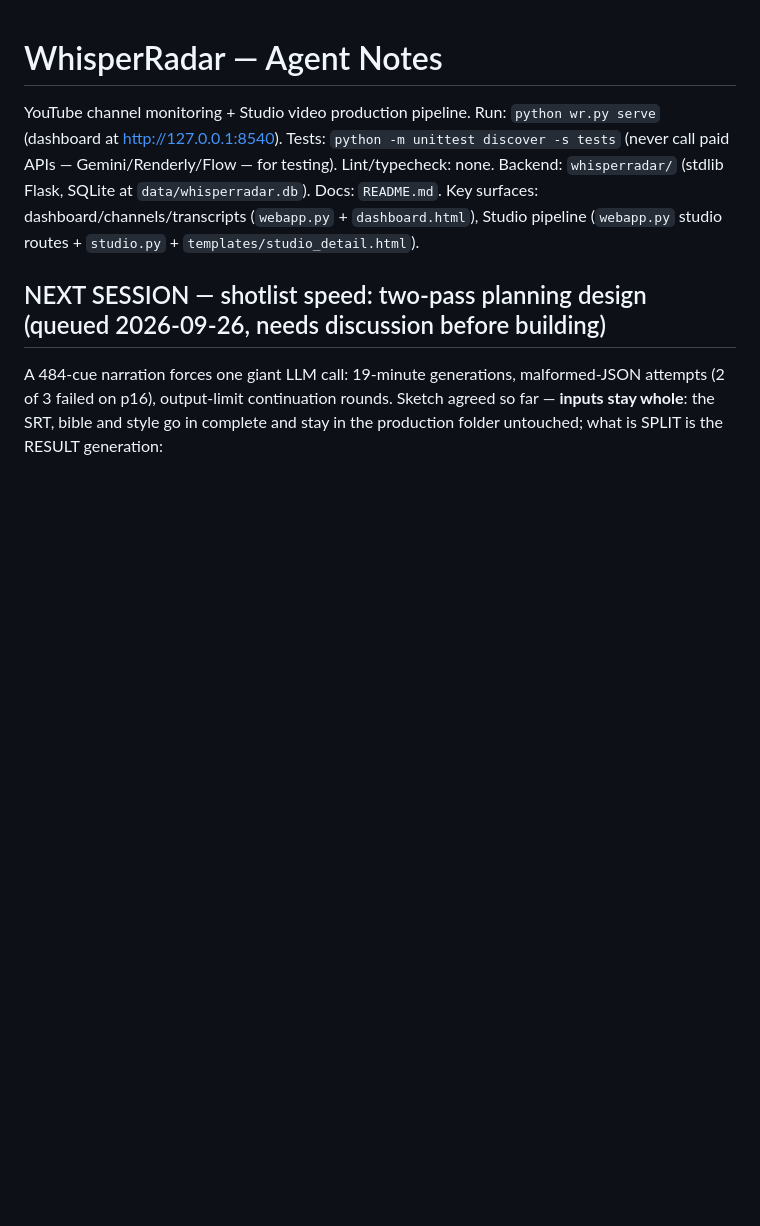
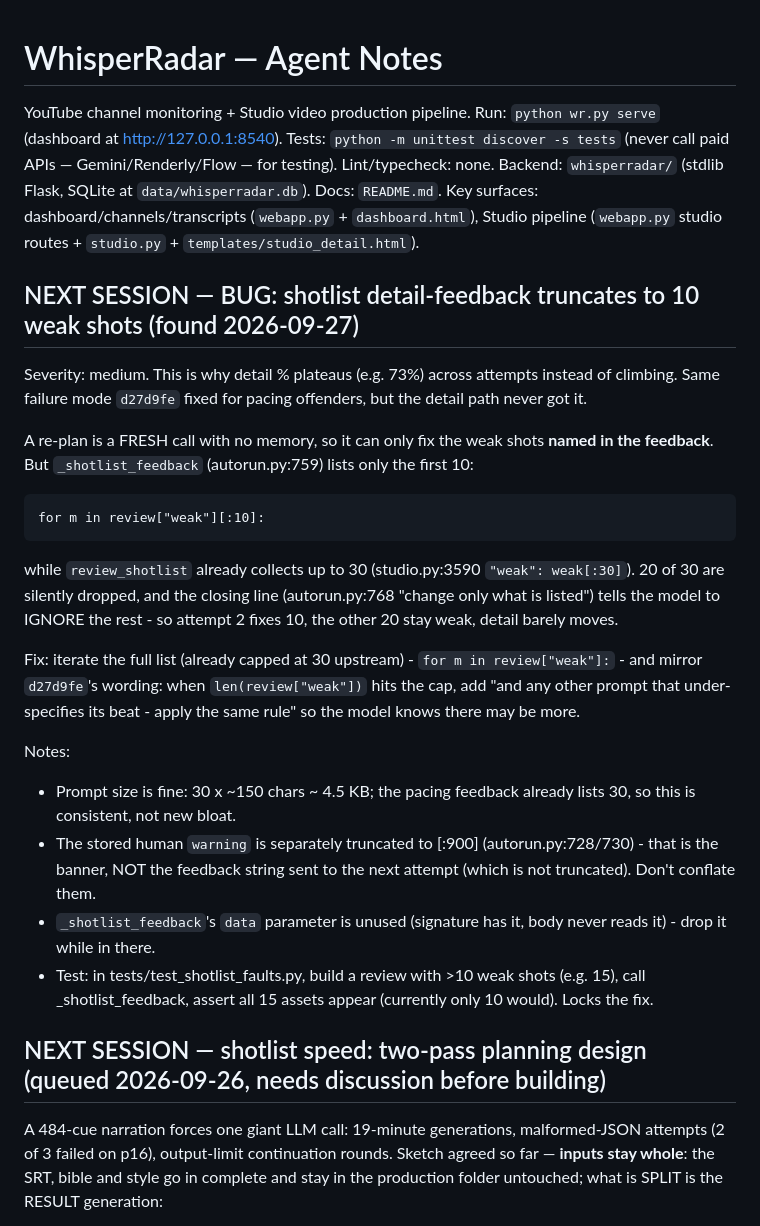
Before and after one commit to kennydodo/WhisperRadar, a Markdown page: AGENTS.md, the part around the change. Rendered like a GitHub page; blank space fills up the shorter version.

Commit message:
Notes: hand off the detail-feedback [:10] cap bug for next session
The shotlist re-plan feedback lists only the first 10 weak shots while
review_shotlist collects up to 30, and the closing line tells the model
to change only what is listed - so detail plateaus across attempts. Same
memoryless-whack-a-mole class d27d9fe fixed for pacing. Full brief with
line numbers, fix, edge cases and a test in AGENTS.md.

```diff
--- a/AGENTS.md
+++ b/AGENTS.md
@@ -4,6 +4,40 @@ YouTube channel monitoring + Studio video production pipeline.
 Run: `python wr.py serve` (dashboard at http://127.0.0.1:8540). Tests: `python -m unittest discover -s tests` (never call paid APIs — Gemini/Renderly/Flow — for testing).
 Lint/typecheck: none. Backend: `whisperradar/` (stdlib Flask, SQLite at `data/whisperradar.db`).
 Docs: `README.md`. Key surfaces: dashboard/channels/transcripts (`webapp.py` + `dashboard.html`), Studio pipeline (`webapp.py` studio routes + `studio.py` + `templates/studio_detail.html`).
+
+## NEXT SESSION — BUG: shotlist detail-feedback truncates to 10 weak shots (found 2026-09-27)
+
+Severity: medium. This is why detail % plateaus (e.g. 73%) across attempts
+instead of climbing. Same failure mode `d27d9fe` fixed for pacing offenders,
+but the detail path never got it.
+
+A re-plan is a FRESH call with no memory, so it can only fix the weak shots
+**named in the feedback**. But `_shotlist_feedback` (autorun.py:759) lists
+only the first 10:
+
+    for m in review["weak"][:10]:
+
+while `review_shotlist` already collects up to 30 (studio.py:3590
+`"weak": weak[:30]`). 20 of 30 are silently dropped, and the closing line
+(autorun.py:768 "change only what is listed") tells the model to IGNORE the
+rest - so attempt 2 fixes 10, the other 20 stay weak, detail barely moves.
+
+Fix: iterate the full list (already capped at 30 upstream) - `for m in
+review["weak"]:` - and mirror `d27d9fe`'s wording: when `len(review["weak"])`
+hits the cap, add "and any other prompt that under-specifies its beat - apply
+the same rule" so the model knows there may be more.
+
+Notes:
+- Prompt size is fine: 30 x ~150 chars ~ 4.5 KB; the pacing feedback already
+  lists 30, so this is consistent, not new bloat.
+- The stored human `warning` is separately truncated to [:900]
+  (autorun.py:728/730) - that is the banner, NOT the feedback string sent to
+  the next attempt (which is not truncated). Don't conflate them.
+- `_shotlist_feedback`'s `data` parameter is unused (signature has it, body
+  never reads it) - drop it while in there.
+- Test: in tests/test_shotlist_faults.py, build a review with >10 weak shots
+  (e.g. 15), call _shotlist_feedback, assert all 15 assets appear (currently
+  only 10 would). Locks the fix.
 
 ## NEXT SESSION — shotlist speed: two-pass planning design (queued 2026-09-26, needs discussion before building)
 
```
